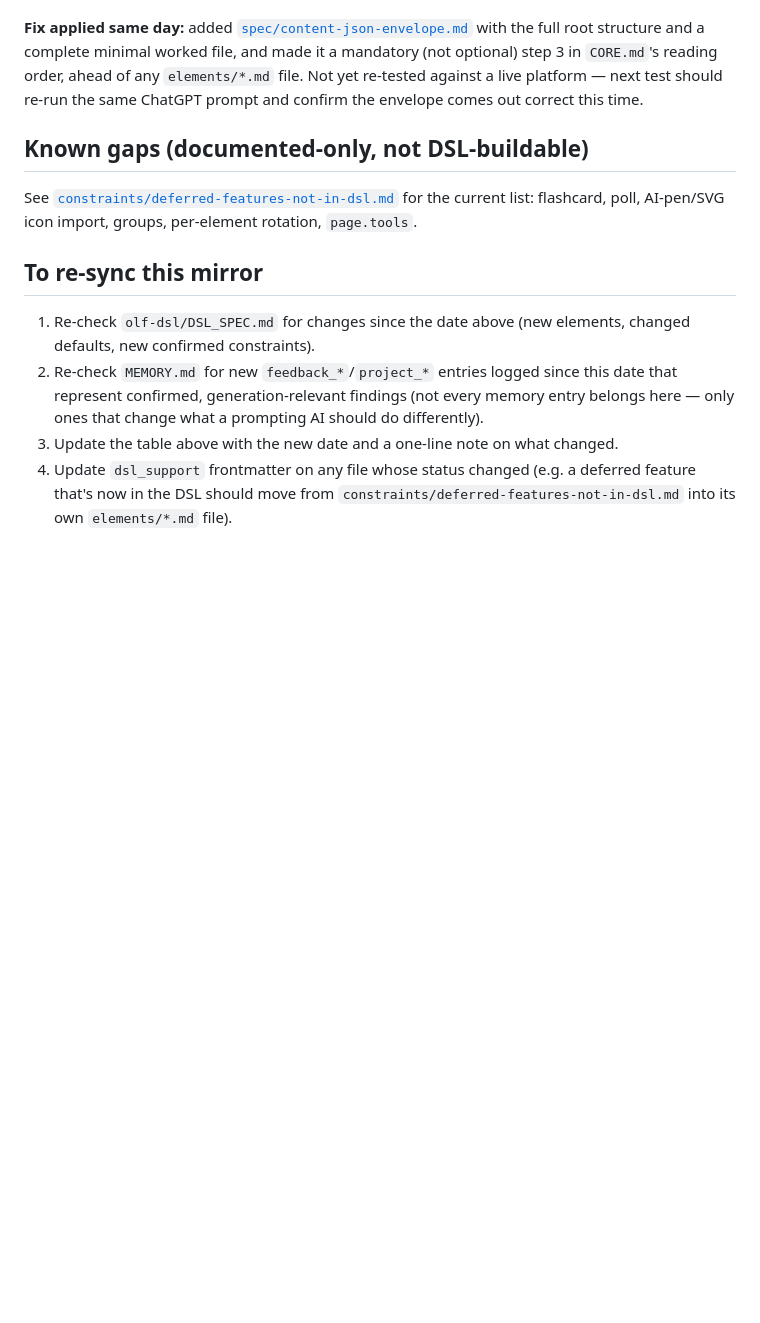
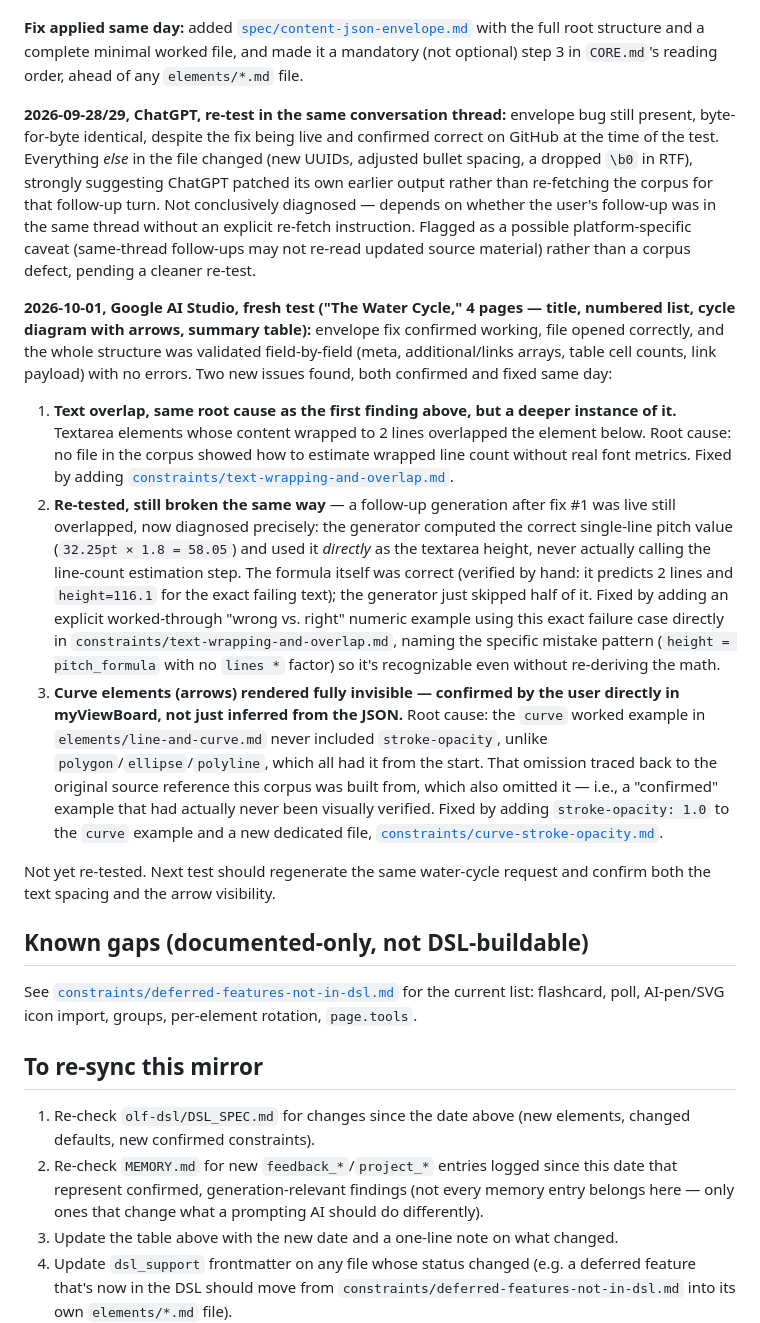
Before and after one commit to vs-rod-ord/animated-octo-garbanzo, a Markdown page: _meta/status.md, the part around the change. Rendered like a GitHub page; blank space fills up the shorter version.

```diff
--- a/_meta/status.md
+++ b/_meta/status.md
@@ -40,9 +40,54 @@ object, silently assuming the reader already knew how it gets wrapped.
 [`spec/content-json-envelope.md`](../spec/content-json-envelope.md) with the
 full root structure and a complete minimal worked file, and made it a
 mandatory (not optional) step 3 in `CORE.md`'s reading order, ahead of any
-`elements/*.md` file. Not yet re-tested against a live platform — next test
-should re-run the same ChatGPT prompt and confirm the envelope comes out
-correct this time.
+`elements/*.md` file.
+
+**2026-09-28/29, ChatGPT, re-test in the same conversation thread:** envelope
+bug still present, byte-for-byte identical, despite the fix being live and
+confirmed correct on GitHub at the time of the test. Everything *else* in the
+file changed (new UUIDs, adjusted bullet spacing, a dropped `\b0` in RTF),
+strongly suggesting ChatGPT patched its own earlier output rather than
+re-fetching the corpus for that follow-up turn. Not conclusively diagnosed —
+depends on whether the user's follow-up was in the same thread without an
+explicit re-fetch instruction. Flagged as a possible platform-specific
+caveat (same-thread follow-ups may not re-read updated source material) rather
+than a corpus defect, pending a cleaner re-test.
+
+**2026-10-01, Google AI Studio, fresh test ("The Water Cycle," 4 pages —
+title, numbered list, cycle diagram with arrows, summary table):** envelope
+fix confirmed working, file opened correctly, and the whole structure was
+validated field-by-field (meta, additional/links arrays, table cell counts,
+link payload) with no errors. Two new issues found, both confirmed and fixed
+same day:
+
+1. **Text overlap, same root cause as the first finding above, but a deeper
+   instance of it.** Textarea elements whose content wrapped to 2 lines
+   overlapped the element below. Root cause: no file in the corpus showed how
+   to estimate wrapped line count without real font metrics. Fixed by adding
+   [`constraints/text-wrapping-and-overlap.md`](../constraints/text-wrapping-and-overlap.md).
+2. **Re-tested, still broken the same way** — a follow-up generation after
+   fix #1 was live still overlapped, now diagnosed precisely: the generator
+   computed the correct single-line pitch value (`32.25pt × 1.8 = 58.05`) and
+   used it *directly* as the textarea height, never actually calling the
+   line-count estimation step. The formula itself was correct (verified by
+   hand: it predicts 2 lines and `height=116.1` for the exact failing text);
+   the generator just skipped half of it. Fixed by adding an explicit
+   worked-through "wrong vs. right" numeric example using this exact failure
+   case directly in `constraints/text-wrapping-and-overlap.md`, naming the
+   specific mistake pattern (`height = pitch_formula` with no `lines *`
+   factor) so it's recognizable even without re-deriving the math.
+3. **Curve elements (arrows) rendered fully invisible — confirmed by the user
+   directly in myViewBoard, not just inferred from the JSON.** Root cause: the
+   `curve` worked example in `elements/line-and-curve.md` never included
+   `stroke-opacity`, unlike `polygon`/`ellipse`/`polyline`, which all had it
+   from the start. That omission traced back to the original source reference
+   this corpus was built from, which also omitted it — i.e., a "confirmed"
+   example that had actually never been visually verified. Fixed by adding
+   `stroke-opacity: 1.0` to the `curve` example and a new dedicated file,
+   [`constraints/curve-stroke-opacity.md`](../constraints/curve-stroke-opacity.md).
+
+Not yet re-tested. Next test should regenerate the same water-cycle request
+and confirm both the text spacing and the arrow visibility.
 
 ## Known gaps (documented-only, not DSL-buildable)
 
```
